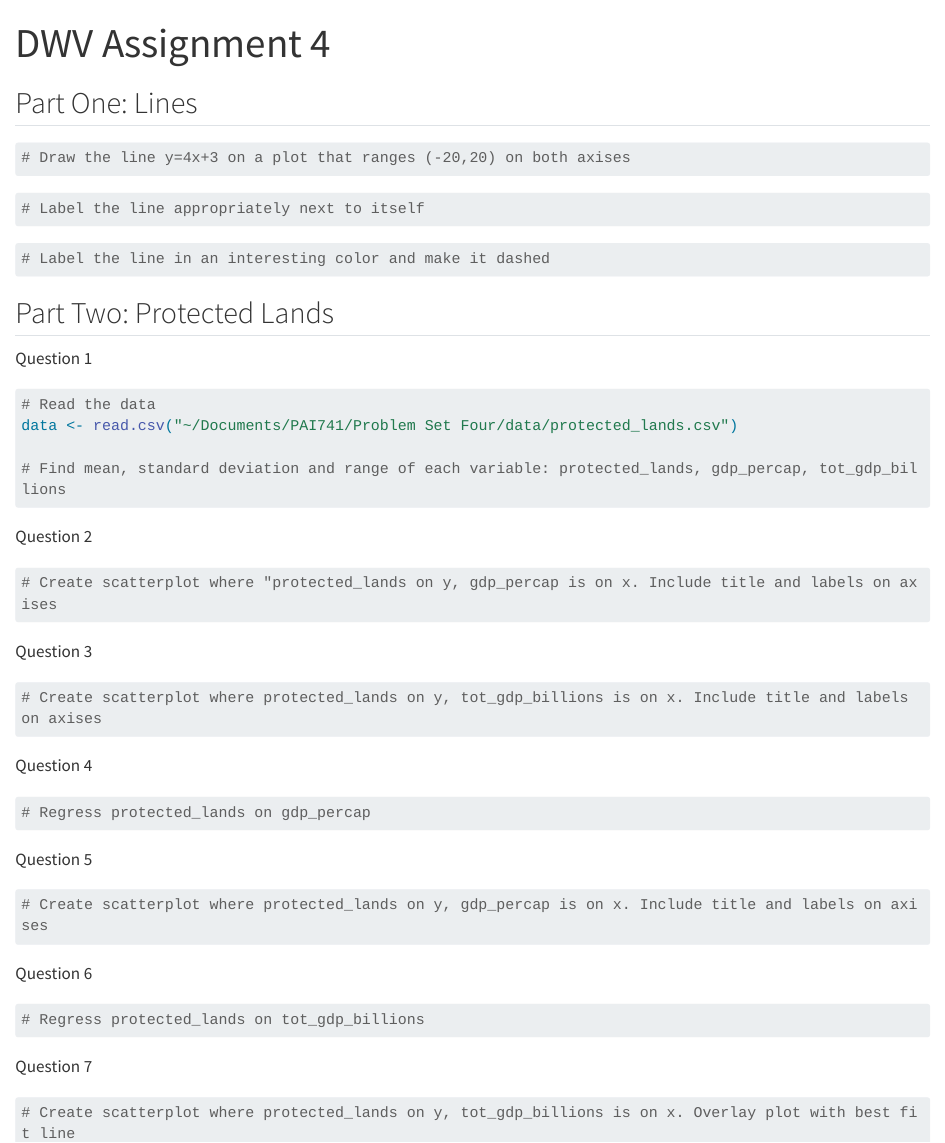
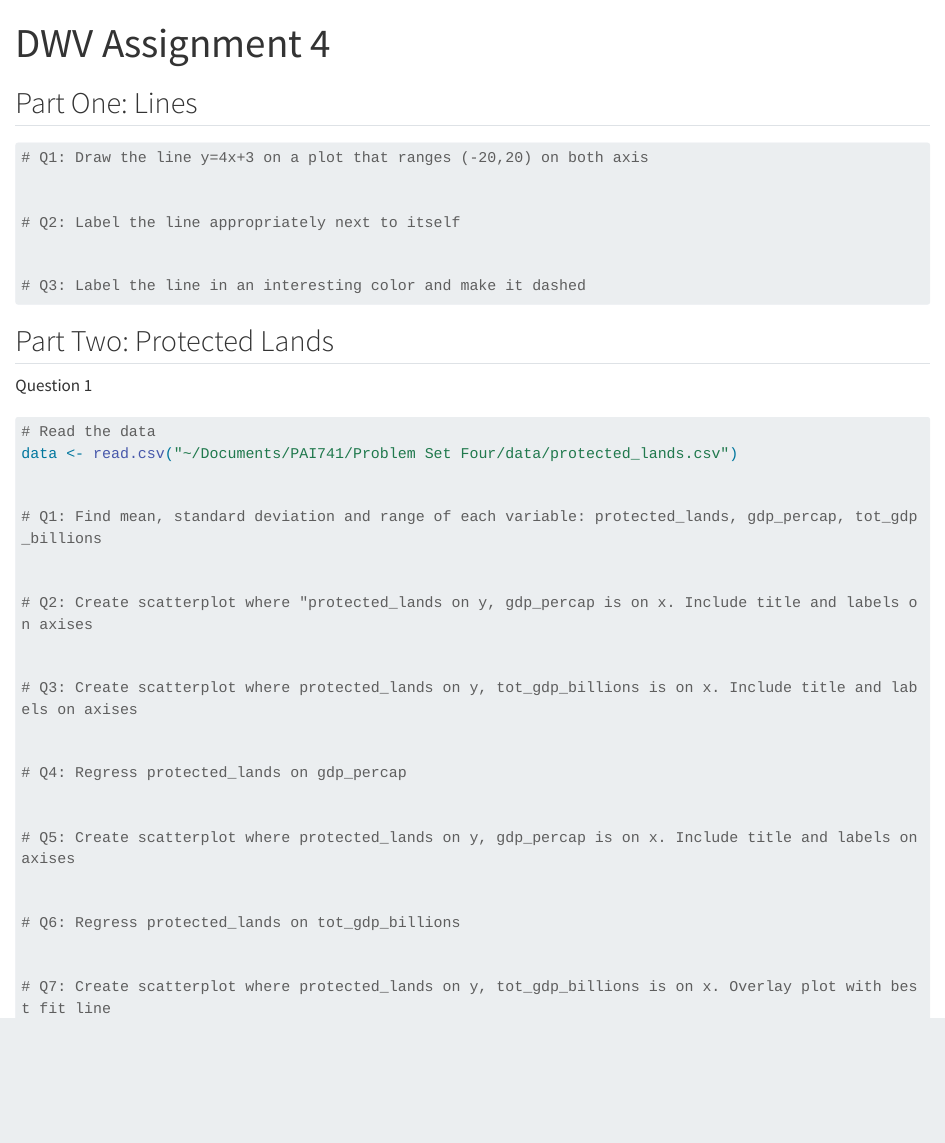
Before and after one commit to kerriroseriley/Problem-Set-Four, a Quarto document (DWV Assignment 4.qmd): the page in a window 1100 px wide, from its top. Rendered offline with R 4.5, knitr and Pandoc in place of Quarto, with nearby package versions; long lines of code are wrapped.

Commit message:
Update DWV Assignment 4.qmd

````diff
--- a/DWV Assignment 4.qmd
+++ b/DWV Assignment 4.qmd
@@ -5,19 +5,13 @@ format: html
 
 ## Part One: Lines
 ```{r}
-# Draw the line y=4x+3 on a plot that ranges (-20,20) on both axises
+# Q1: Draw the line y=4x+3 on a plot that ranges (-20,20) on both axis
 
 
-```
-
-```{r}
-# Label the line appropriately next to itself
-
-```
+# Q2: Label the line appropriately next to itself
 
 
-```{r}
-# Label the line in an interesting color and make it dashed
+# Q3: Label the line in an interesting color and make it dashed
 
 ```
 
@@ -29,49 +23,26 @@ Question 1
 # Read the data
 data <- read.csv("~/Documents/PAI741/Problem Set Four/data/protected_lands.csv")
 
-# Find mean, standard deviation and range of each variable: protected_lands, gdp_percap, tot_gdp_billions
+
+# Q1: Find mean, standard deviation and range of each variable: protected_lands, gdp_percap, tot_gdp_billions
+
+
+# Q2: Create scatterplot where "protected_lands on y, gdp_percap is on x. Include title and labels on axises
+
+
+# Q3: Create scatterplot where protected_lands on y, tot_gdp_billions is on x. Include title and labels on axises
+
+
+# Q4: Regress protected_lands on gdp_percap
+
+
+# Q5: Create scatterplot where protected_lands on y, gdp_percap is on x. Include title and labels on axises
+
+
+# Q6: Regress protected_lands on tot_gdp_billions
+
+
+# Q7: Create scatterplot where protected_lands on y, tot_gdp_billions is on x. Overlay plot with best fit line
 
 
 ```
-
-Question 2
-```{r}
-# Create scatterplot where "protected_lands on y, gdp_percap is on x. Include title and labels on axises
-
-
-```
-
-Question 3
-```{r}
-# Create scatterplot where protected_lands on y, tot_gdp_billions is on x. Include title and labels on axises
-
-
-```
-
-Question 4
-```{r}
-# Regress protected_lands on gdp_percap
-
-
-```
-
-Question 5
-```{r}
-# Create scatterplot where protected_lands on y, gdp_percap is on x. Include title and labels on axises
-
-
-```
-
-Question 6
-```{r}
-# Regress protected_lands on tot_gdp_billions
-
-
-```
-
-Question 7
-```{r}
-# Create scatterplot where protected_lands on y, tot_gdp_billions is on x. Overlay plot with best fit line
-
-
-```
````
